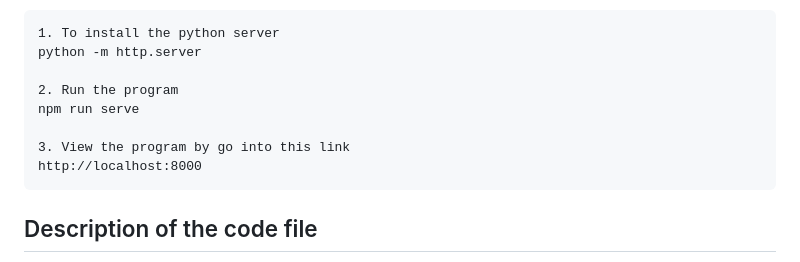
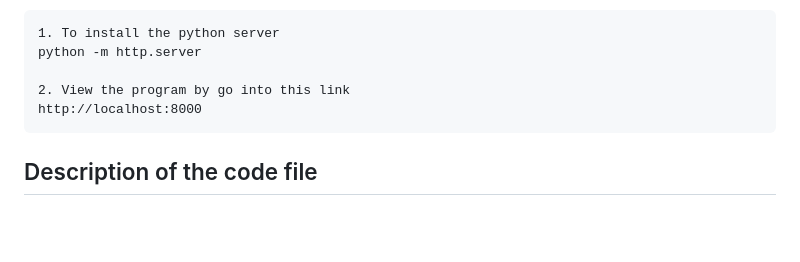
Before and after one commit to shumeiiSM/CSD3120_IPA1_2002778, a Markdown page: README.md, the part around the change. GitHub-like rendering; blank space fills up the shorter version.

````diff
--- a/README.md
+++ b/README.md
@@ -67,10 +67,7 @@ Python Server Method - Go into hello-xr\dist folder:
 1. To install the python server
 python -m http.server
 
-2. Run the program
-npm run serve
-
-3. View the program by go into this link
+2. View the program by go into this link
 http://localhost:8000
 ```
 
````
